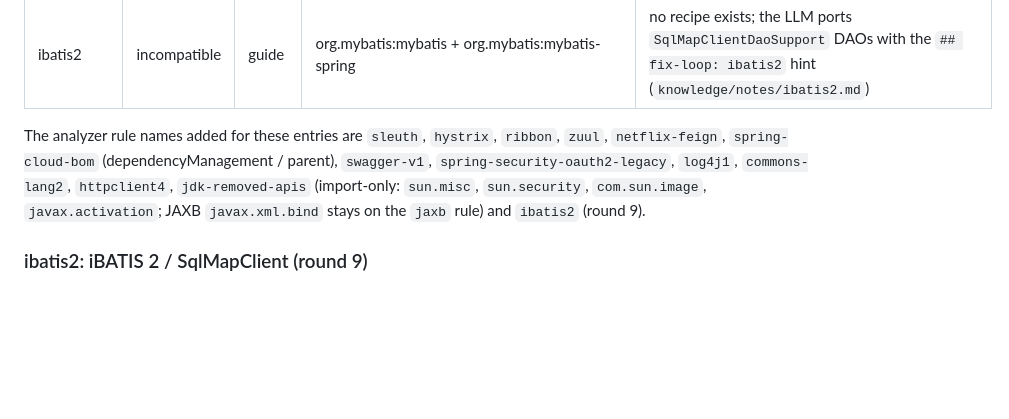
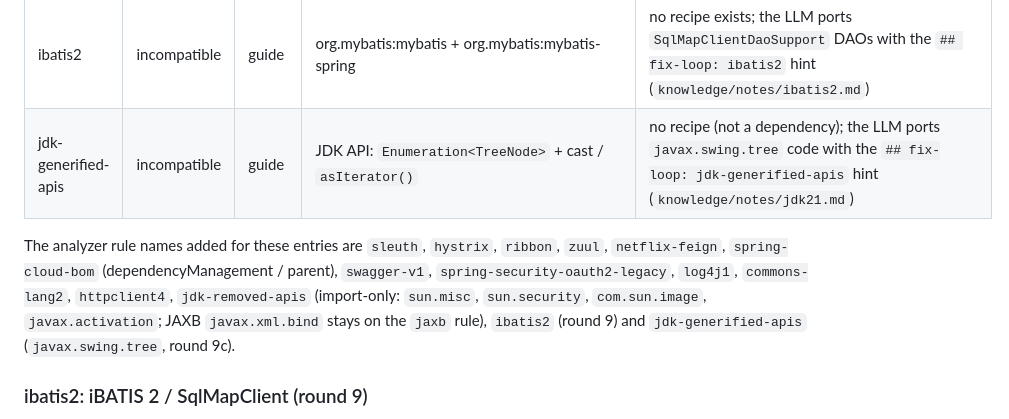
Before and after one commit to acandiatale/tutu, a Markdown page: docs/ADVISORIES.md, the part around the change. Rendered like a GitHub page; blank space fills up the shorter version.

Commit message:
ADVISORIES: jdk-generified-apis table row
Co-Authored-By: Claude Fable 5.1 <noreply@anthropic.com>
Claude-Session: https://claude.ai/code/session_01DA5cmByyXTZsJjuyUviAya

```diff
--- a/docs/ADVISORIES.md
+++ b/docs/ADVISORIES.md
@@ -268,11 +268,12 @@ Fixture `boot2-cloud-legacy` (now with `@EnableCircuitBreaker` and a `commandKey
 | httpclient4 | superseded | guide | org.apache.httpcomponents.client5:httpclient5 | manual |
 | jdk-removed-apis | incompatible | guide | java.util.Base64 / javax.imageio / jakarta.* API jars | `UpgradeToJava21` adds the JAXB / JAX-WS / common-annotations jars; the LLM ports `sun.misc` code with the `## fix-loop: jdk-removed-apis` hint (`knowledge/notes/jdk21.md`) |
 | ibatis2 | incompatible | guide | org.mybatis:mybatis + org.mybatis:mybatis-spring | no recipe exists; the LLM ports `SqlMapClientDaoSupport` DAOs with the `## fix-loop: ibatis2` hint (`knowledge/notes/ibatis2.md`) |
+| jdk-generified-apis | incompatible | guide | JDK API: `Enumeration<TreeNode>` + cast / `asIterator()` | no recipe (not a dependency); the LLM ports `javax.swing.tree` code with the `## fix-loop: jdk-generified-apis` hint (`knowledge/notes/jdk21.md`) |
 
 The analyzer rule names added for these entries are `sleuth`, `hystrix`, `ribbon`, `zuul`, `netflix-feign`,
 `spring-cloud-bom` (dependencyManagement / parent), `swagger-v1`, `spring-security-oauth2-legacy`, `log4j1`,
 `commons-lang2`, `httpclient4`, `jdk-removed-apis` (import-only: `sun.misc`, `sun.security`, `com.sun.image`,
-`javax.activation`; JAXB `javax.xml.bind` stays on the `jaxb` rule) and `ibatis2` (round 9).
+`javax.activation`; JAXB `javax.xml.bind` stays on the `jaxb` rule), `ibatis2` (round 9) and `jdk-generified-apis` (`javax.swing.tree`, round 9c).
 
 ### ibatis2: iBATIS 2 / SqlMapClient (round 9)
 
```
